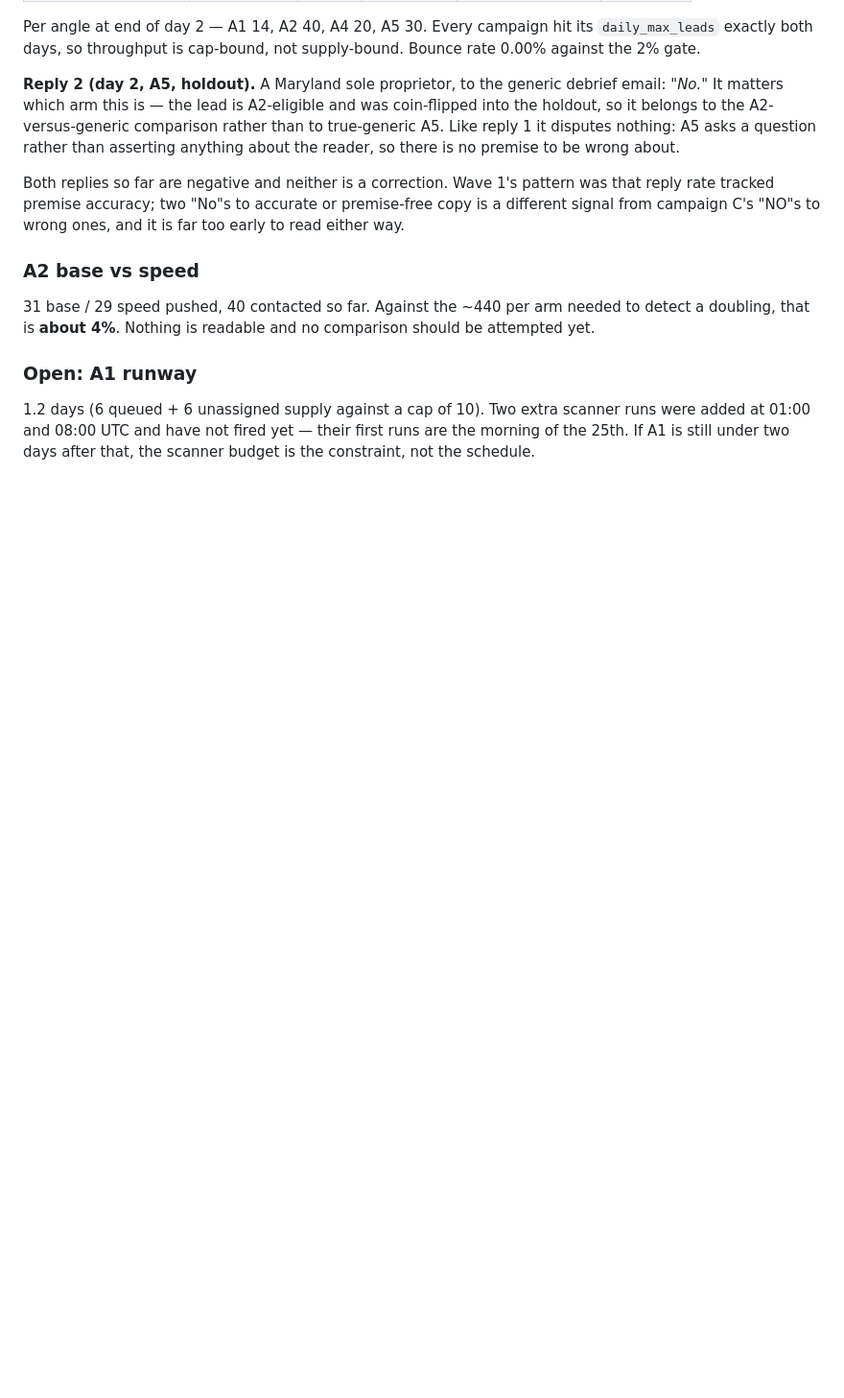
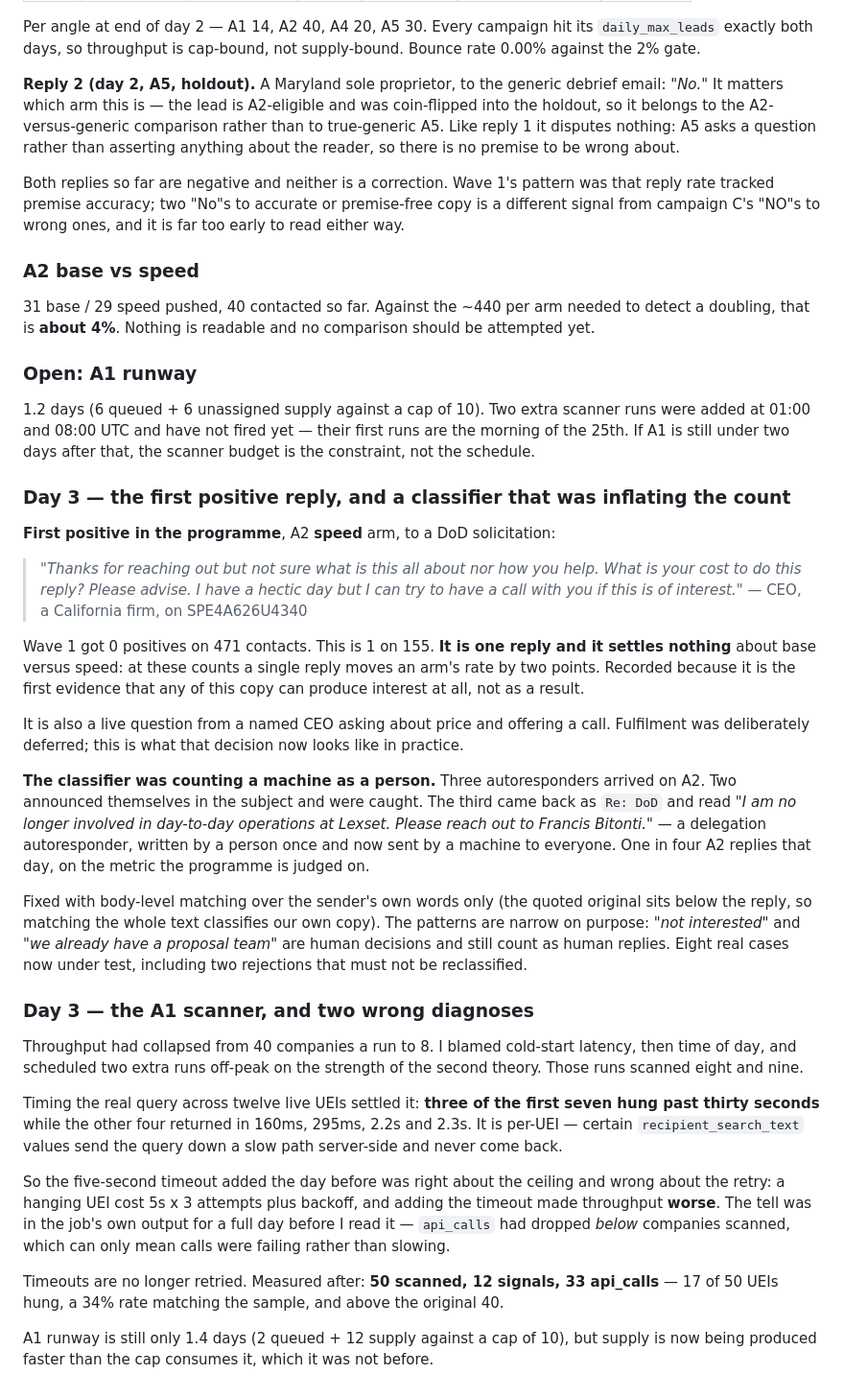
Before and after one commit to earlito47/govhub-marketing, a Markdown page: docs/instantly-angle-coverage.md, the part around one of its changes. Shown at 96% size. Drawn GitHub-style; blank space fills up the shorter version.

Commit message:
docs: day 3 — first positive reply, and two corrections
155 contacted, 0 bounced, 1 POSITIVE reply -- the first in the programme
against wave 1's 0 on 471. A2 speed arm, a CEO asking about cost and
offering a call. Recorded as first evidence the copy can produce interest,
explicitly not as a read on base versus speed: one reply moves an arm's rate
by two points at these counts.

Also records two things I got wrong and how they were settled, because both
were reported confidently before being measured: the A1 scanner's collapse
was per-UEI server-side hangs (3 of 7 past 30s), not cold starts and not time
of day, and my own timeout fix made it worse by retrying them -- with the
evidence sitting in the job's output for a day before I read it.

And the reply classifier was counting a delegation autoresponder as a human
reply, one in four A2 replies, on the metric the programme is judged on.

Co-Authored-By: Claude Opus 5 <noreply@anthropic.com>
Claude-Session: https://claude.ai/code/session_01SCTwmZfV1ALkV3wmhykQXB

```diff
--- a/docs/instantly-angle-coverage.md
+++ b/docs/instantly-angle-coverage.md
@@ -381,3 +382,61 @@ comparison should be attempted yet.
 scanner runs were added at 01:00 and 08:00 UTC and have not fired yet — their
 first runs are the morning of the 25th. If A1 is still under two days after
 that, the scanner budget is the constraint, not the schedule.
+
+
+### Day 3 — the first positive reply, and a classifier that was inflating the count
+
+**First positive in the programme**, A2 **speed** arm, to a DoD solicitation:
+
+> *"Thanks for reaching out but not sure what is this all about nor how you
+> help. What is your cost to do this reply? Please advise. I have a hectic day
+> but I can try to have a call with you if this is of interest."*
+> — CEO, a California firm, on SPE4A626U4340
+
+Wave 1 got 0 positives on 471 contacts. This is 1 on 155. **It is one reply and
+it settles nothing** about base versus speed: at these counts a single reply
+moves an arm's rate by two points. Recorded because it is the first evidence
+that any of this copy can produce interest at all, not as a result.
+
+It is also a live question from a named CEO asking about price and offering a
+call. Fulfilment was deliberately deferred; this is what that decision now
+looks like in practice.
+
+**The classifier was counting a machine as a person.** Three autoresponders
+arrived on A2. Two announced themselves in the subject and were caught. The
+third came back as `Re: DoD` and read *"I am no longer involved in day-to-day
+operations at Lexset. Please reach out to Francis Bitonti."* — a delegation
+autoresponder, written by a person once and now sent by a machine to everyone.
+One in four A2 replies that day, on the metric the programme is judged on.
+
+Fixed with body-level matching over the sender's own words only (the quoted
+original sits below the reply, so matching the whole text classifies our own
+copy). The patterns are narrow on purpose: *"not interested"* and *"we already
+have a proposal team"* are human decisions and still count as human replies.
+Eight real cases now under test, including two rejections that must not be
+reclassified.
+
+### Day 3 — the A1 scanner, and two wrong diagnoses
+
+Throughput had collapsed from 40 companies a run to 8. I blamed cold-start
+latency, then time of day, and scheduled two extra runs off-peak on the
+strength of the second theory. Those runs scanned eight and nine.
+
+Timing the real query across twelve live UEIs settled it: **three of the first
+seven hung past thirty seconds** while the other four returned in 160ms, 295ms,
+2.2s and 2.3s. It is per-UEI — certain `recipient_search_text` values send the
+query down a slow path server-side and never come back.
+
+So the five-second timeout added the day before was right about the ceiling and
+wrong about the retry: a hanging UEI cost 5s x 3 attempts plus backoff, and
+adding the timeout made throughput **worse**. The tell was in the job's own
+output for a full day before I read it — `api_calls` had dropped *below*
+companies scanned, which can only mean calls were failing rather than slowing.
+
+Timeouts are no longer retried. Measured after: **50 scanned, 12 signals, 33
+api_calls** — 17 of 50 UEIs hung, a 34% rate matching the sample, and above the
+original 40.
+
+A1 runway is still only 1.4 days (2 queued + 12 supply against a cap of 10),
+but supply is now being produced faster than the cap consumes it, which it was
+not before.
```
Also changed, not shown: other parts of docs/instantly-angle-coverage.md (+1 -0 lines).
